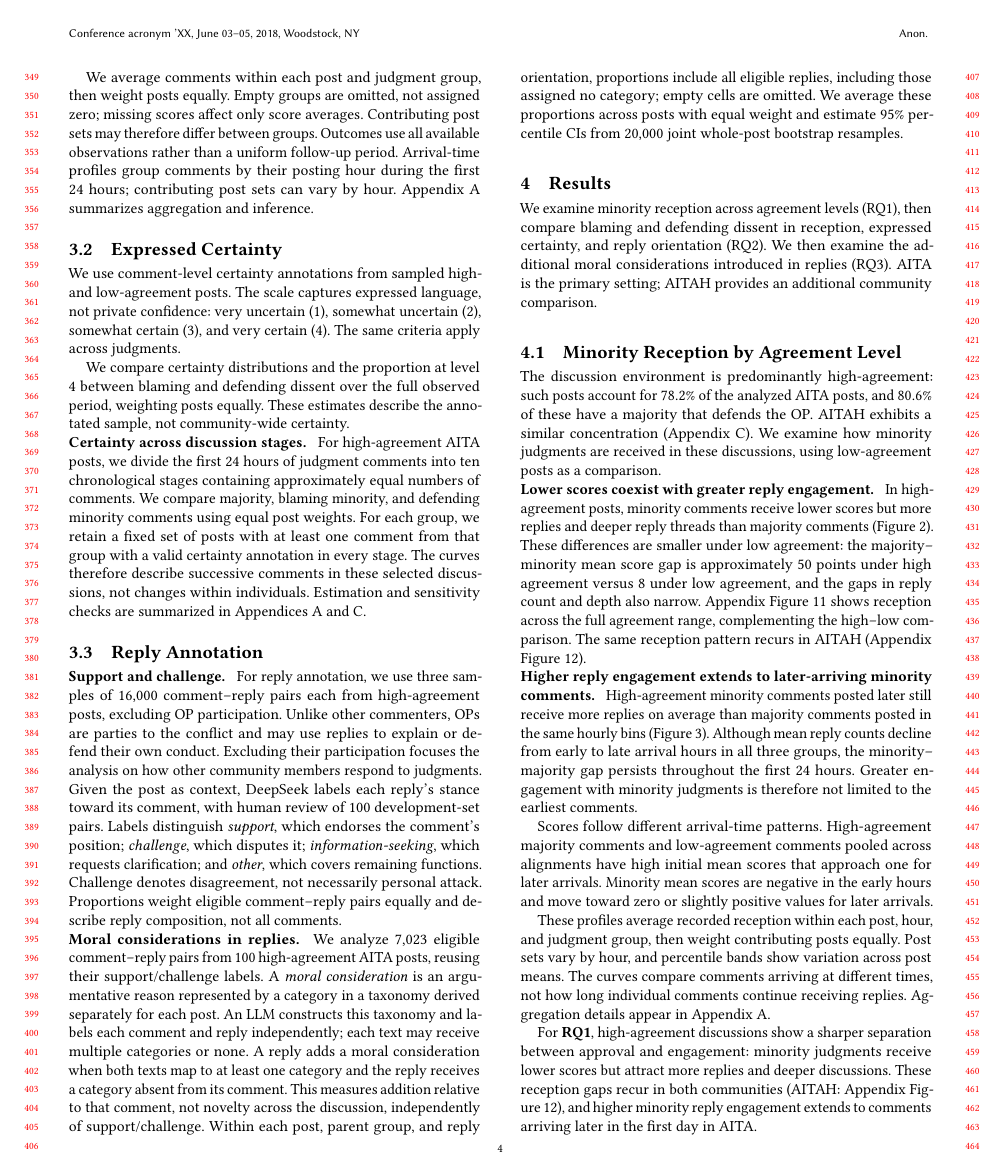
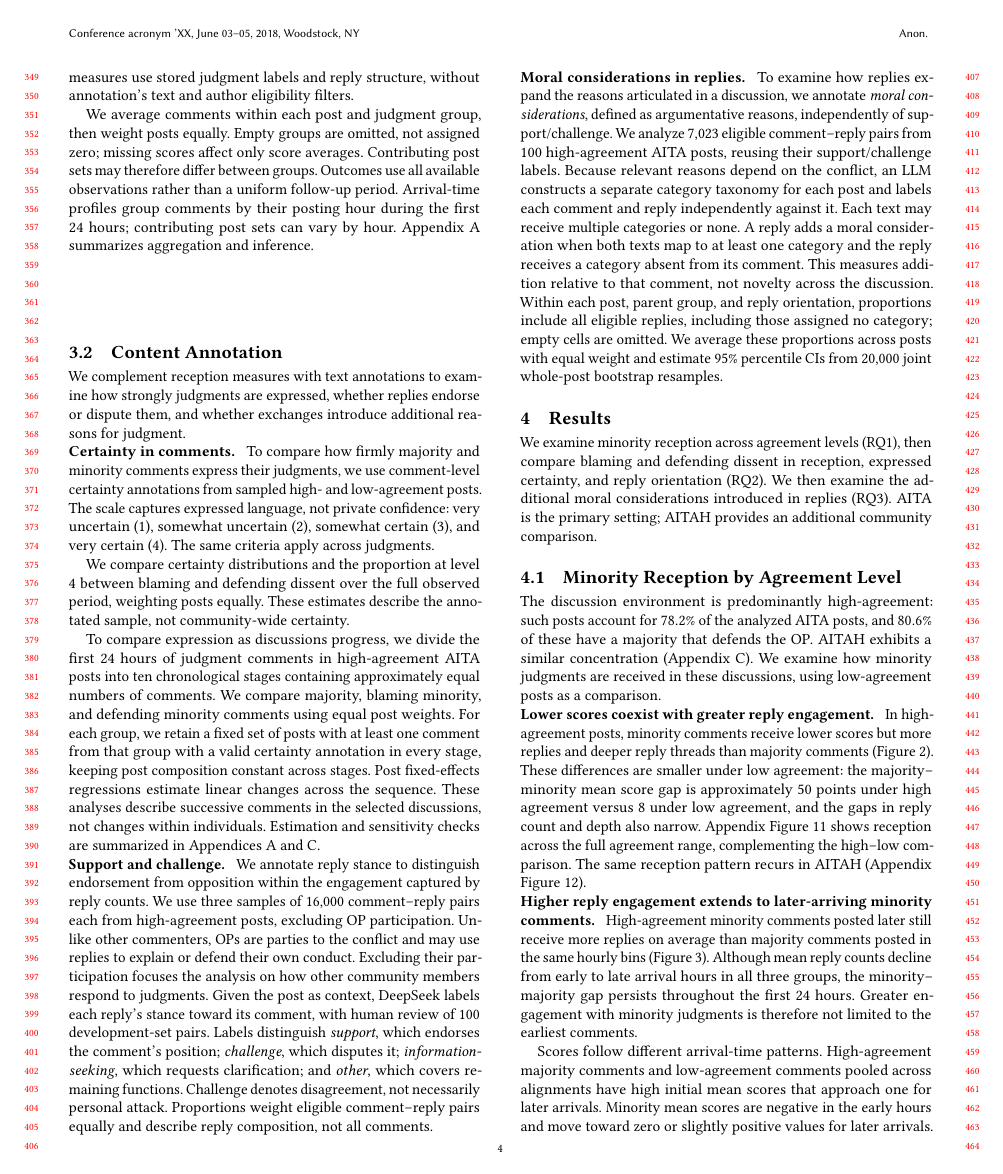
Before and after one commit to yilin667612/TheWebConf-Moral-Minority, a LaTeX paper (sigconf.tex, which reads sections/3_data_method.tex): page 4 of 23. Compiled offline with pdfLaTeX.

Commit message:
Restructure methods into archive measures and content annotation

```diff
--- a/sections/3_data_method.tex
+++ b/sections/3_data_method.tex
@@ -66,12 +67,16 @@ their posting hour during the first 24 hours; contributing post sets can
 vary by hour. Appendix~\ref{sec:appendix-annotation-details} summarizes
 aggregation and inference.
 
+\subsection{Content Annotation}
+\label{subsec:method-annotation}
 
+We complement reception measures with text annotations to examine how
+strongly judgments are expressed, whether replies endorse or dispute
+them, and whether exchanges introduce additional reasons for judgment.
 
-\subsection{Expressed Certainty}
-\label{subsec:method-certainty}
-
-We use comment-level certainty annotations from sampled high- and
+\runinheading{Certainty in comments.}
+To compare how firmly majority and minority comments express their judgments,
+we use comment-level certainty annotations from sampled high- and
 low-agreement posts. The scale captures
 expressed language, not private confidence: very uncertain (1), somewhat
 uncertain (2), somewhat certain (3), and very certain (4). The same
@@ -82,23 +87,24 @@ blaming and defending dissent over the full observed period, weighting
 posts equally. These estimates describe the annotated sample, not
 community-wide certainty.
 
-\runinheading{Certainty across discussion stages.}
-For high-agreement AITA posts, we divide the first 24 hours of judgment
-comments into ten chronological stages containing approximately equal
-numbers of comments. We compare majority, blaming minority, and defending
+To compare expression as discussions progress, we divide the first
+24 hours of judgment comments in high-agreement AITA posts into ten
+chronological stages containing approximately equal numbers of comments.
+We compare majority, blaming minority, and defending
 minority comments using equal post weights. For each group, we retain a
 fixed set of posts with at least one comment from that group with a valid
-certainty annotation in every stage. The curves therefore
-describe successive comments in these selected discussions, not changes
-within individuals. Estimation and sensitivity checks are summarized in
+certainty annotation in every stage, keeping post composition constant
+across stages. Post fixed-effects regressions estimate linear changes
+across the sequence. These analyses describe successive comments in the
+selected discussions, not changes within individuals.
+Estimation and sensitivity checks are summarized in
 Appendices~\ref{sec:appendix-annotation-details} and~\ref{sec:appendix-evidence}.
 
-\subsection{Reply Annotation}
-\label{subsec:method-annotation}
-
 \runinheading{Support and challenge.}
-For reply annotation, we use three samples of 16,000 comment--reply pairs
-each from high-agreement posts, excluding OP participation. Unlike other commenters, OPs are
+We annotate reply stance to distinguish endorsement from opposition within
+the engagement captured by reply counts. We use three samples of 16,000
+comment--reply pairs each from high-agreement posts, excluding OP
+participation. Unlike other commenters, OPs are
 parties to the conflict and may use replies to explain or defend their own
 conduct. Excluding their participation focuses the analysis on how other
 community members respond to judgments. Given the post as context, DeepSeek
@@ -111,16 +117,19 @@ personal attack. Proportions weight eligible comment--reply pairs equally
 and describe reply composition, not all comments.
 
 \runinheading{Moral considerations in replies.}
+To examine how replies expand the reasons articulated in a discussion,
+we annotate \emph{moral considerations}, defined as argumentative reasons,
+independently of support/challenge.
 We analyze 7,023 eligible comment--reply pairs from 100 high-agreement
-AITA posts, reusing their support/challenge labels. A \emph{moral consideration}
-is an argumentative reason represented by a category in a taxonomy
-derived separately for each post. An LLM constructs this taxonomy and
-labels each comment and reply independently; each text may receive
+AITA posts, reusing their support/challenge labels. Because relevant reasons
+depend on the conflict, an LLM constructs a separate category taxonomy for
+each post and labels each comment and reply independently against it.
+Each text may receive
 multiple categories or none. A reply adds a moral consideration when both texts
 map to at least one category and the reply receives a category absent
 from its comment. This measures addition relative to
-that comment, not novelty across the discussion, independently of
-support/challenge. Within each post, parent group, and reply orientation,
+that comment, not novelty across the discussion.
+Within each post, parent group, and reply orientation,
 proportions include all eligible replies, including those assigned no
 category; empty cells are omitted. We average these proportions across
 posts with equal weight and estimate $95\%$ percentile CIs from 20,000
```
Also changed, not shown: sections/3_data_method.tex (7 more changed lines).
